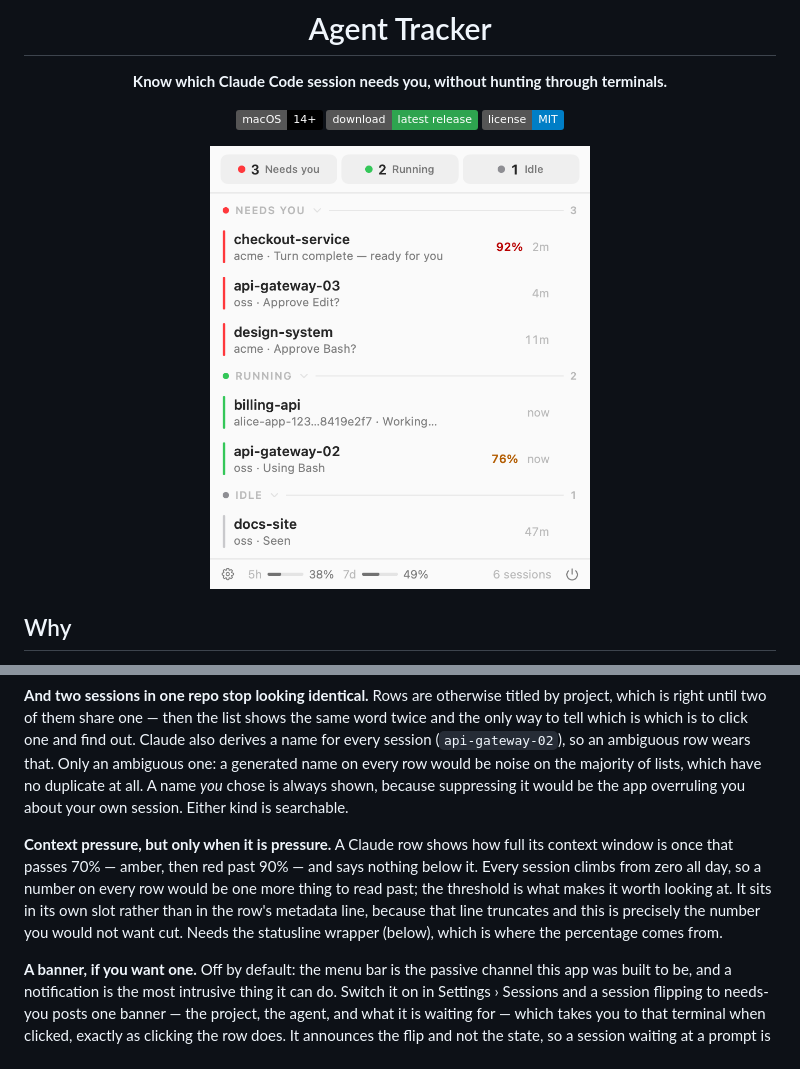
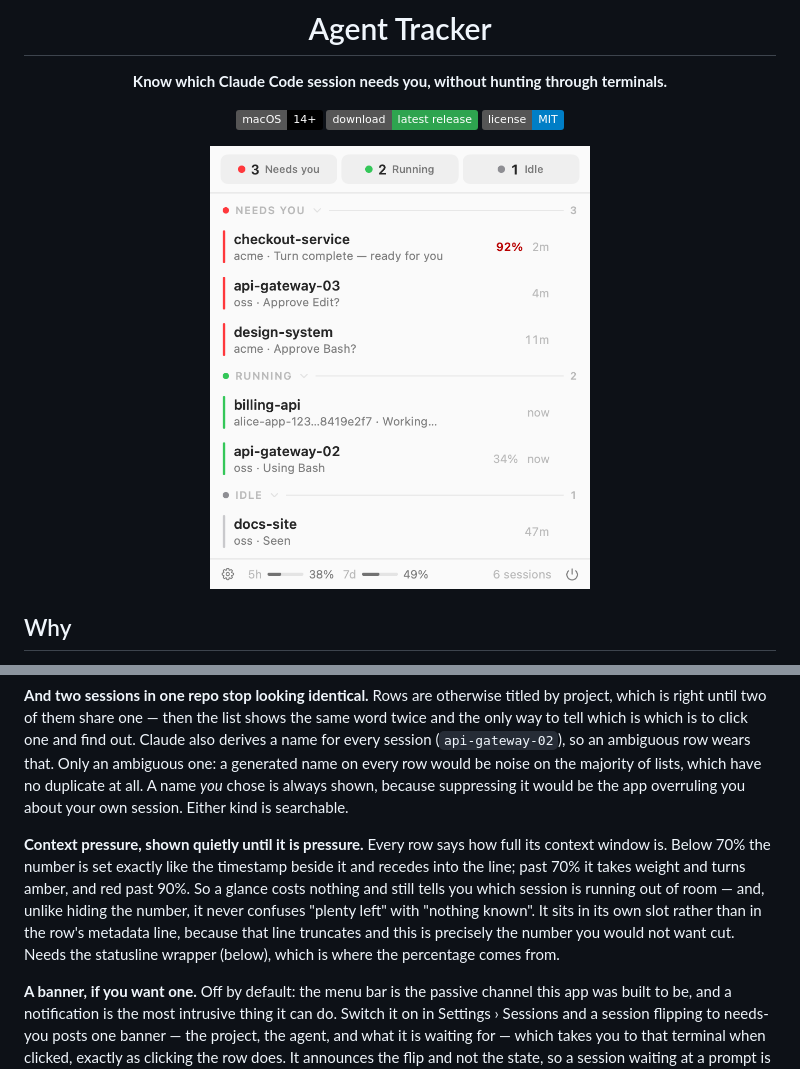
Before and after one commit to ThinkVelta/agent-tracker, a Markdown page: README.md, 2 parts joined by grey strips. Rendered like a GitHub page; pictures changed too: assets/dropdown-light.png; badges without logos.

```diff
--- a/README.md
+++ b/README.md
@@ -169,13 +169,14 @@ no duplicate at all. A name *you* chose is always shown, because suppressing it
 would be the app overruling you about your own session. Either kind is
 searchable.
 
-**Context pressure, but only when it is pressure.** A Claude row shows how full
-its context window is once that passes 70% — amber, then red past 90% — and says
-nothing below it. Every session climbs from zero all day, so a number on every
-row would be one more thing to read past; the threshold is what makes it worth
-looking at. It sits in its own slot rather than in the row's metadata line,
-because that line truncates and this is precisely the number you would not want
-cut. Needs the statusline wrapper (below), which is where the percentage
+**Context pressure, shown quietly until it is pressure.** Every row says how
+full its context window is. Below 70% the number is set exactly like the
+timestamp beside it and recedes into the line; past 70% it takes weight and
+turns amber, and red past 90%. So a glance costs nothing and still tells you
+which session is running out of room — and, unlike hiding the number, it never
+confuses "plenty left" with "nothing known". It sits in its own slot rather than
+in the row's metadata line, because that line truncates and this is precisely
+the number you would not want cut. Needs the statusline wrapper (below), which is where the percentage
 comes from.
 
 **A banner, if you want one.** Off by default: the menu bar is the passive
```
Also changed, not shown: assets/dropdown-dark.png, 4 other files.
